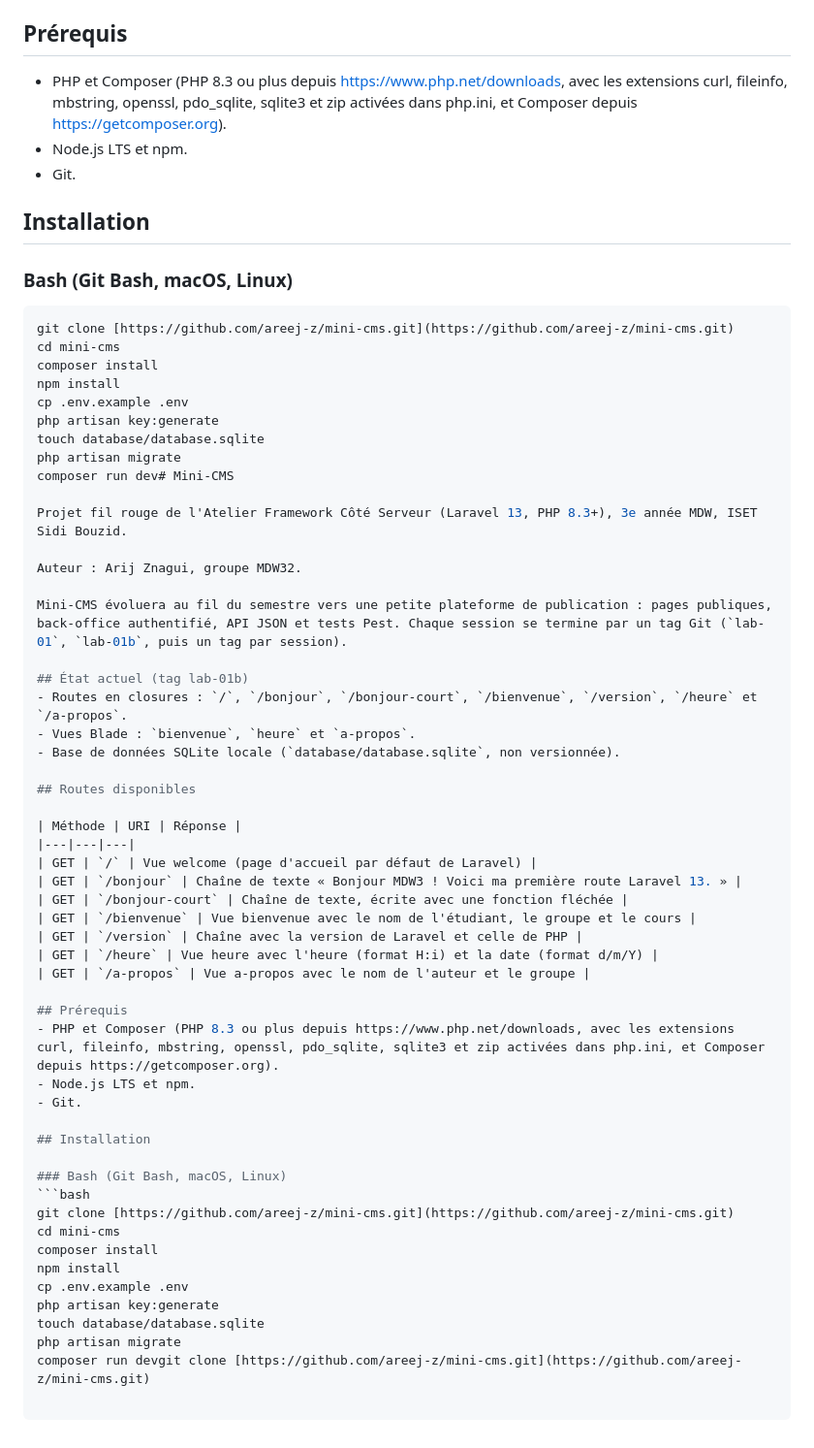
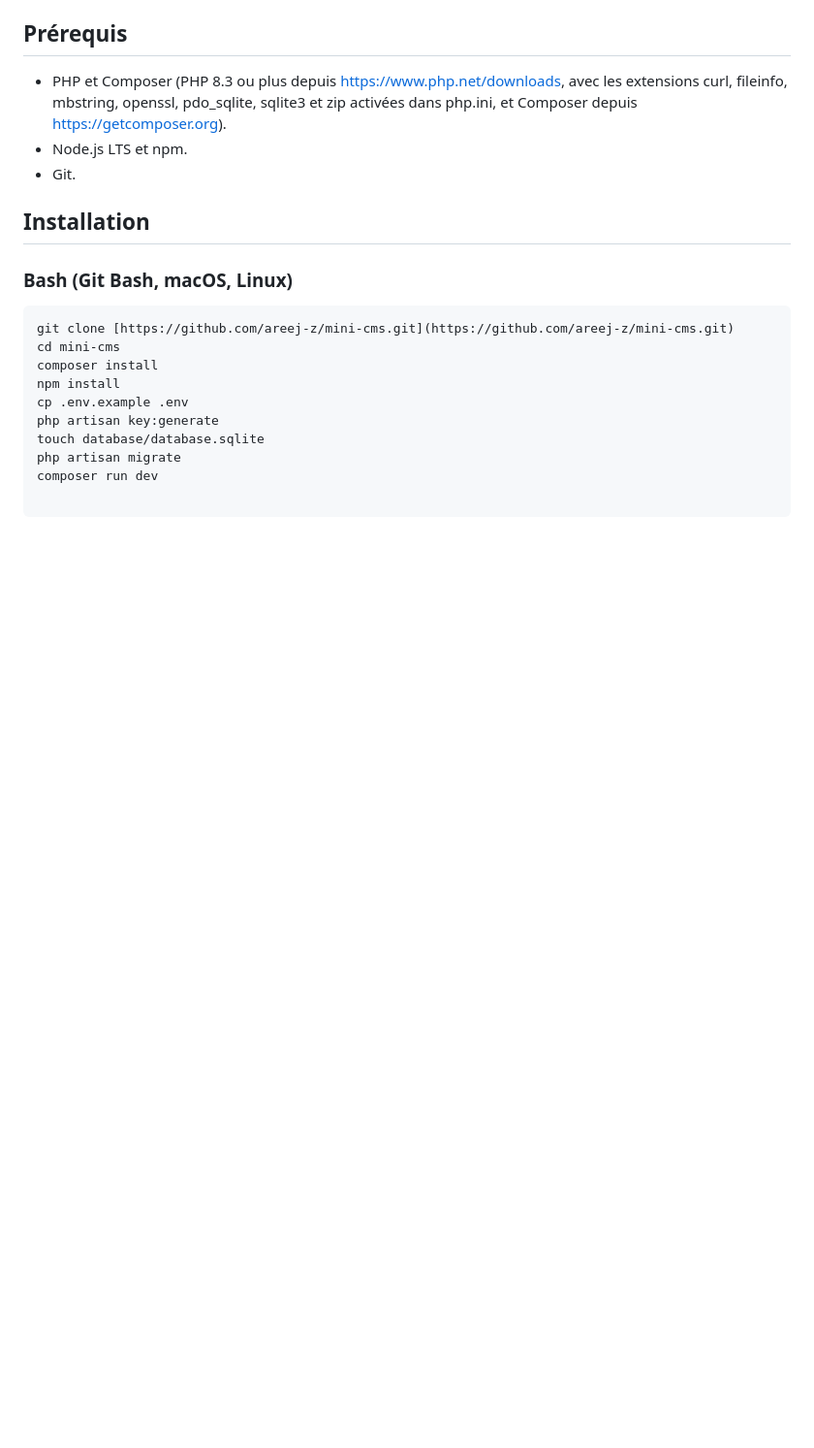
Before and after one commit to areej-z/mini-cms, a Markdown page: README.md, the part around one of its changes. Shown at 97% size. Drawn GitHub-style; blank space fills up the shorter version.

````diff
--- a/README.md
+++ b/README.md
@@ -28,46 +41,4 @@ cp .env.example .env
 php artisan key:generate
 touch database/database.sqlite
 php artisan migrate
-composer run dev# Mini-CMS
-
-Projet fil rouge de l'Atelier Framework Côté Serveur (Laravel 13, PHP 8.3+), 3e année MDW, ISET Sidi Bouzid.
-
-Auteur : Arij Znagui, groupe MDW32.
-
-Mini-CMS évoluera au fil du semestre vers une petite plateforme de publication : pages publiques, back-office authentifié, API JSON et tests Pest. Chaque session se termine par un tag Git (`lab-01`, `lab-01b`, puis un tag par session).
-
-## État actuel (tag lab-01b)
-- Routes en closures : `/`, `/bonjour`, `/bonjour-court`, `/bienvenue`, `/version`, `/heure` et `/a-propos`.
-- Vues Blade : `bienvenue`, `heure` et `a-propos`.
-- Base de données SQLite locale (`database/database.sqlite`, non versionnée).
-
-## Routes disponibles
-
-| Méthode | URI | Réponse |
-|---|---|---|
-| GET | `/` | Vue welcome (page d'accueil par défaut de Laravel) |
-| GET | `/bonjour` | Chaîne de texte « Bonjour MDW3 ! Voici ma première route Laravel 13. » |
-| GET | `/bonjour-court` | Chaîne de texte, écrite avec une fonction fléchée |
-| GET | `/bienvenue` | Vue bienvenue avec le nom de l'étudiant, le groupe et le cours |
-| GET | `/version` | Chaîne avec la version de Laravel et celle de PHP |
-| GET | `/heure` | Vue heure avec l'heure (format H:i) et la date (format d/m/Y) |
-| GET | `/a-propos` | Vue a-propos avec le nom de l'auteur et le groupe |
-
-## Prérequis
-- PHP et Composer (PHP 8.3 ou plus depuis https://www.php.net/downloads, avec les extensions curl, fileinfo, mbstring, openssl, pdo_sqlite, sqlite3 et zip activées dans php.ini, et Composer depuis https://getcomposer.org).
-- Node.js LTS et npm.
-- Git.
-
-## Installation
-
-### Bash (Git Bash, macOS, Linux)
-```bash
-git clone [https://github.com/areej-z/mini-cms.git](https://github.com/areej-z/mini-cms.git)
-cd mini-cms
-composer install
-npm install
-cp .env.example .env
-php artisan key:generate
-touch database/database.sqlite
-php artisan migrate
-composer run devgit clone [https://github.com/areej-z/mini-cms.git](https://github.com/areej-z/mini-cms.git)
+composer run dev
````
Also changed, not shown: other parts of README.md (+16 -3 lines), screenshots/s03-accueil.png (added), screenshots/s03-article..png (added), screenshots/s03-articles.png (added).
